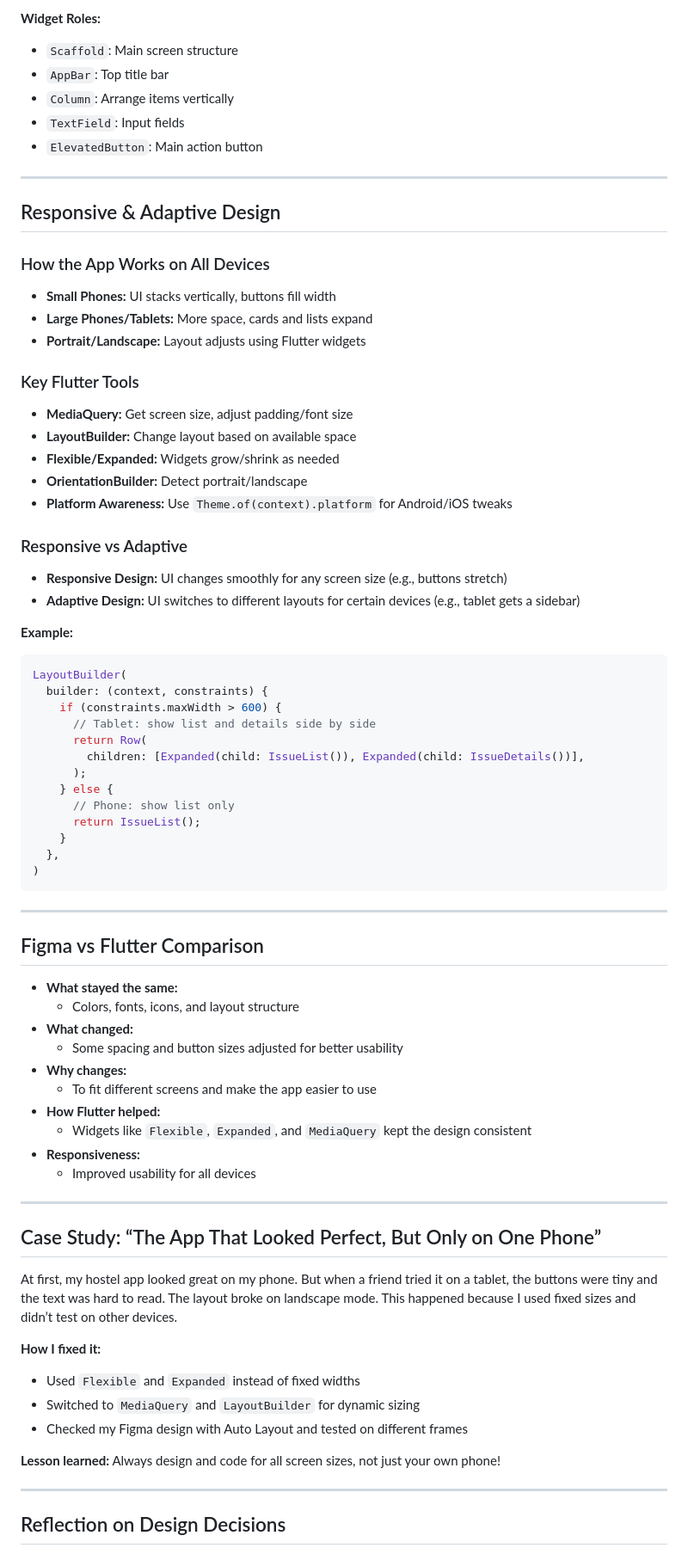
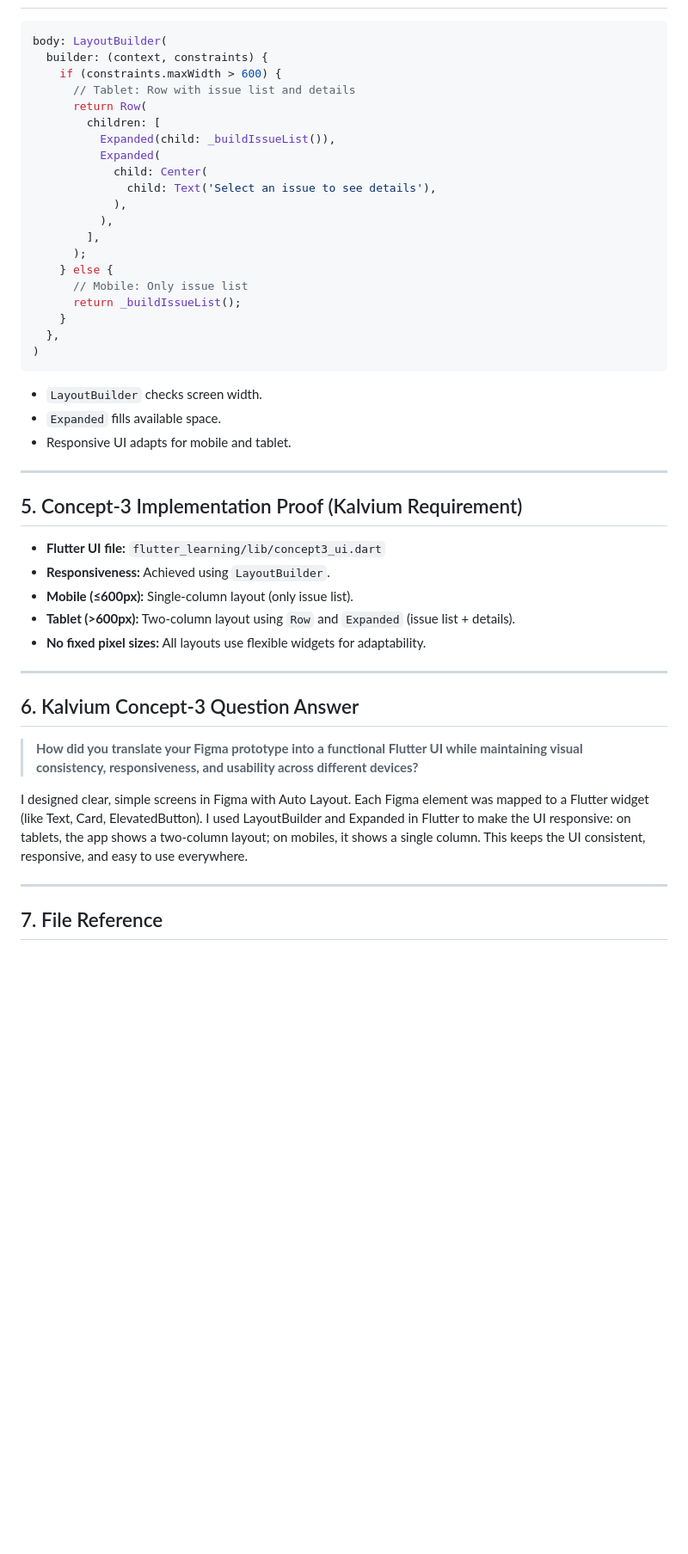
Before and after one commit to saiabishekpriyan/Hostel-hub-flutter-project, a Markdown page: flutter_learning/README.md, the part around one of its changes. Shown at 86% size. GitHub-like rendering; blank space fills up the shorter version.

Commit message:
Finalize Concept-3 README (clean, evidence-based)

````diff
--- a/flutter_learning/README.md
+++ b/flutter_learning/README.md
@@ -158,78 +62,48 @@ Scaffold(
-**Widget Roles:**
-- `Scaffold`: Main screen structure
-- `AppBar`: Top title bar
-- `Column`: Arrange items vertically
-- `TextField`: Input fields
-- `ElevatedButton`: Main action button
-
----
-
-## Responsive & Adaptive Design
-
-### How the App Works on All Devices
-- **Small Phones:** UI stacks vertically, buttons fill width
-- **Large Phones/Tablets:** More space, cards and lists expand
-- **Portrait/Landscape:** Layout adjusts using Flutter widgets
-
-### Key Flutter Tools
-- **MediaQuery:** Get screen size, adjust padding/font size
-- **LayoutBuilder:** Change layout based on available space
-- **Flexible/Expanded:** Widgets grow/shrink as needed
-- **OrientationBuilder:** Detect portrait/landscape
-- **Platform Awareness:** Use `Theme.of(context).platform` for Android/iOS tweaks
-
-### Responsive vs Adaptive
-- **Responsive Design:** UI changes smoothly for any screen size (e.g., buttons stretch)
-- **Adaptive Design:** UI switches to different layouts for certain devices (e.g., tablet gets a sidebar)
-
-**Example:**
-
-```dart
-LayoutBuilder(
+body: LayoutBuilder(
   builder: (context, constraints) {
     if (constraints.maxWidth > 600) {
-      // Tablet: show list and details side by side
+      // Tablet: Row with issue list and details
       return Row(
-        children: [Expanded(child: IssueList()), Expanded(child: IssueDetails())],
+        children: [
+          Expanded(child: _buildIssueList()),
+          Expanded(
+            child: Center(
+              child: Text('Select an issue to see details'),
+            ),
+          ),
+        ],
       );
     } else {
-      // Phone: show list only
-      return IssueList();
+      // Mobile: Only issue list
+      return _buildIssueList();
     }
   },
 )
 ```
+- `LayoutBuilder` checks screen width.
+- `Expanded` fills available space.
+- Responsive UI adapts for mobile and tablet.
 
 ---
 
-## Figma vs Flutter Comparison
 
-- **What stayed the same:**
-  - Colors, fonts, icons, and layout structure
-- **What changed:**
-  - Some spacing and button sizes adjusted for better usability
-- **Why changes:**
-  - To fit different screens and make the app easier to use
-- **How Flutter helped:**
-  - Widgets like `Flexible`, `Expanded`, and `MediaQuery` kept the design consistent
-- **Responsiveness:**
-  - Improved usability for all devices
+## 5. Concept-3 Implementation Proof (Kalvium Requirement)
+
+- **Flutter UI file:** `flutter_learning/lib/concept3_ui.dart`
+- **Responsiveness:** Achieved using `LayoutBuilder`.
+- **Mobile (≤600px):** Single-column layout (only issue list).
+- **Tablet (>600px):** Two-column layout using `Row` and `Expanded` (issue list + details).
+- **No fixed pixel sizes:** All layouts use flexible widgets for adaptability.
 
 ---
 
-## Case Study: “The App That Looked Perfect, But Only on One Phone”
+## 6. Kalvium Concept-3 Question Answer
 
-At first, my hostel app looked great on my phone. But when a friend tried it on a tablet, the buttons were tiny and the text was hard to read. The layout broke on landscape mode. This happened because I used fixed sizes and didn’t test on other devices.
+> **How did you translate your Figma prototype into a functional Flutter UI while maintaining visual consistency, responsiveness, and usability across different devices?**
 
-**How I fixed it:**
-- Used `Flexible` and `Expanded` instead of fixed widths
-- Switched to `MediaQuery` and `LayoutBuilder` for dynamic sizing
-- Checked my Figma design with Auto Layout and tested on different frames
-
-**Lesson learned:**
-Always design and code for all screen sizes, not just your own phone!
+I designed clear, simple screens in Figma with Auto Layout. Each Figma element was mapped to a Flutter widget (like Text, Card, ElevatedButton). I used LayoutBuilder and Expanded in Flutter to make the UI responsive: on tablets, the app shows a two-column layout; on mobiles, it shows a single column. This keeps the UI consistent, responsive, and easy to use everywhere.
 
 ---
 
-## Reflection on Design Decisions
+## 7. File Reference
 
````
Also changed, not shown: other parts of flutter_learning/README.md (+47 -176 lines).
